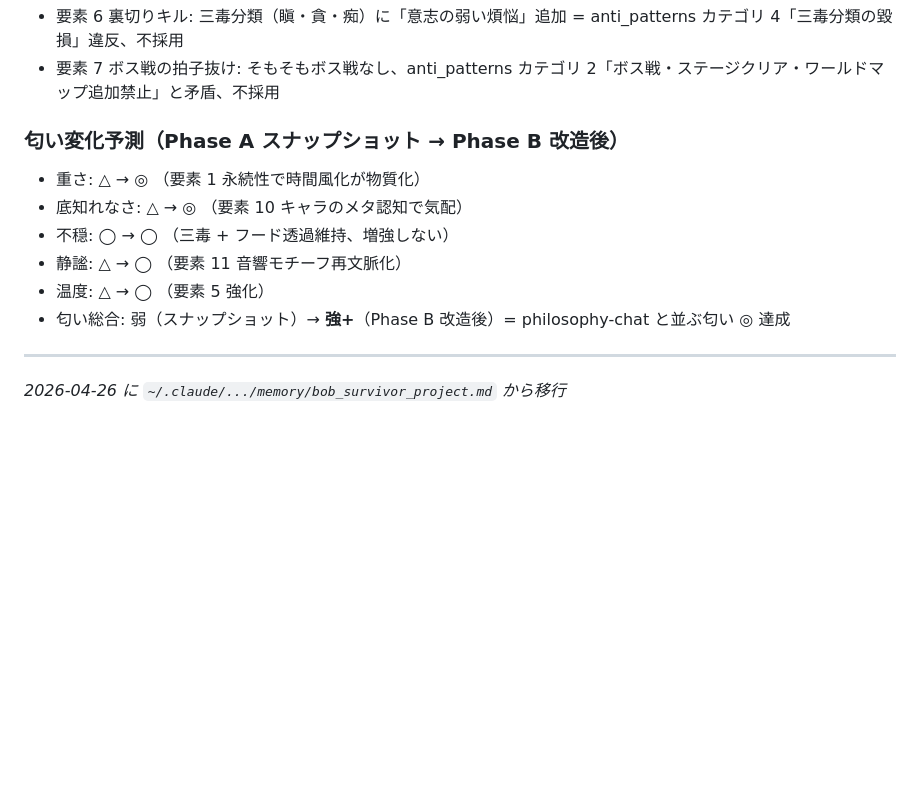
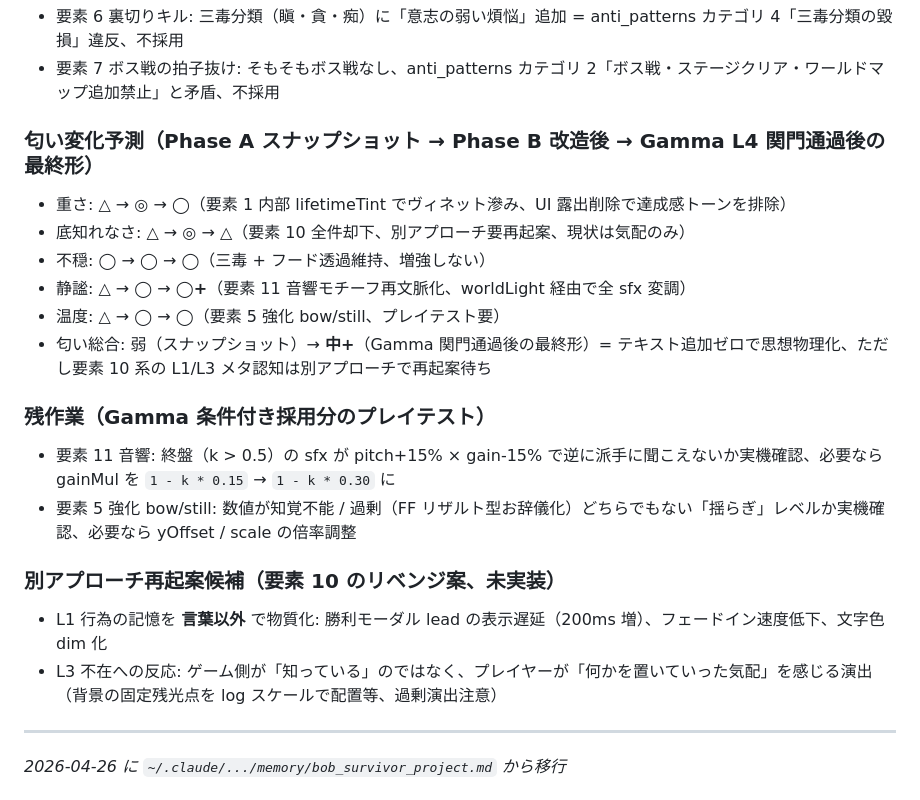
Before and after one commit to 0916shokichi-blip/bob-survivor, a Markdown page: CLAUDE.md, the part around the change. GitHub-like rendering; blank space fills up the shorter version.

Commit message:
docs: anti_patterns に Gamma 学習の 3 ガード追加 + Phase B 改造計画の最終形反映
anti_patterns.md:
- カテゴリ 1 追記: 核フレーズへの時系列副詞接頭付加禁止（また / 再び / やはり）
- カテゴリ 2 追記: 累計値の整数 UI 表示禁止（控えめな dim 化でも Vampire Survivors の Total Kills と機能的同型）
- カテゴリ 10 新規: メタ認知の「存在化」禁止 vs 欠如としての記憶推奨（Hades 系統の "Sometimes I forget which time you've returned to me." と逆方向）

CLAUDE.md:
- 匂い変化予測を Gamma 関門通過後の最終形（中+）に更新
- 残作業（要素 11 / 5 強化のプレイテスト）と要素 10 別アプローチ再起案候補を明記

Phase B 改造計画は Gamma L4 関門で 4 件中:
- 採用 2.5 件（要素 1 内部実装 / 要素 11 音響変調 / 要素 5 強化 bow/still 条件付き）
- 却下 1.5 件（要素 1 UI / 要素 10 全件）
教訓: テキストと整数で思想を物質化すると平均値に滑る、別媒体で再起案する。

Co-Authored-By: Claude Opus 4.7 (1M context) <noreply@anthropic.com>

```diff
--- a/CLAUDE.md
+++ b/CLAUDE.md
@@ -109,14 +109,24 @@
 - 要素 6 裏切りキル: 三毒分類（瞋・貪・痴）に「意志の弱い煩悩」追加 = anti_patterns カテゴリ 4「三毒分類の毀損」違反、不採用
 - 要素 7 ボス戦の拍子抜け: そもそもボス戦なし、anti_patterns カテゴリ 2「ボス戦・ステージクリア・ワールドマップ追加禁止」と矛盾、不採用
 
-### 匂い変化予測（Phase A スナップショット → Phase B 改造後）
+### 匂い変化予測（Phase A スナップショット → Phase B 改造後 → Gamma L4 関門通過後の最終形）
 
-- 重さ: △ → ◎ （要素 1 永続性で時間風化が物質化）
-- 底知れなさ: △ → ◎ （要素 10 キャラのメタ認知で気配）
-- 不穏: ◯ → ◯ （三毒 + フード透過維持、増強しない）
-- 静謐: △ → ◯ （要素 11 音響モチーフ再文脈化）
-- 温度: △ → ◯ （要素 5 強化）
-- 匂い総合: 弱（スナップショット）→ **強+**（Phase B 改造後）= philosophy-chat と並ぶ匂い ◎ 達成
+- 重さ: △ → ◎ → **◯**（要素 1 内部 lifetimeTint でヴィネット滲み、UI 露出削除で達成感トーンを排除）
+- 底知れなさ: △ → ◎ → **△**（要素 10 全件却下、別アプローチ要再起案、現状は気配のみ）
+- 不穏: ◯ → ◯ → **◯**（三毒 + フード透過維持、増強しない）
+- 静謐: △ → ◯ → **◯+**（要素 11 音響モチーフ再文脈化、worldLight 経由で全 sfx 変調）
+- 温度: △ → ◯ → **◯**（要素 5 強化 bow/still、プレイテスト要）
+- 匂い総合: 弱（スナップショット）→ **中+**（Gamma 関門通過後の最終形）= テキスト追加ゼロで思想物理化、ただし要素 10 系の L1/L3 メタ認知は別アプローチで再起案待ち
+
+### 残作業（Gamma 条件付き採用分のプレイテスト）
+
+- 要素 11 音響: 終盤（k > 0.5）の sfx が pitch+15% × gain-15% で逆に派手に聞こえないか実機確認、必要なら gainMul を `1 - k * 0.15` → `1 - k * 0.30` に
+- 要素 5 強化 bow/still: 数値が知覚不能 / 過剰（FF リザルト型お辞儀化）どちらでもない「揺らぎ」レベルか実機確認、必要なら yOffset / scale の倍率調整
+
+### 別アプローチ再起案候補（要素 10 のリベンジ案、未実装）
+
+- L1 行為の記憶を **言葉以外** で物質化: 勝利モーダル lead の表示遅延（200ms 増）、フェードイン速度低下、文字色 dim 化
+- L3 不在への反応: ゲーム側が「知っている」のではなく、プレイヤーが「何かを置いていった気配」を感じる演出（背景の固定残光点を log スケールで配置等、過剰演出注意）
 
 ---
 _2026-04-26 に `~/.claude/.../memory/bob_survivor_project.md` から移行_
```
Also changed, not shown: .agents/director/anti_patterns.md (+16 -1 lines).
